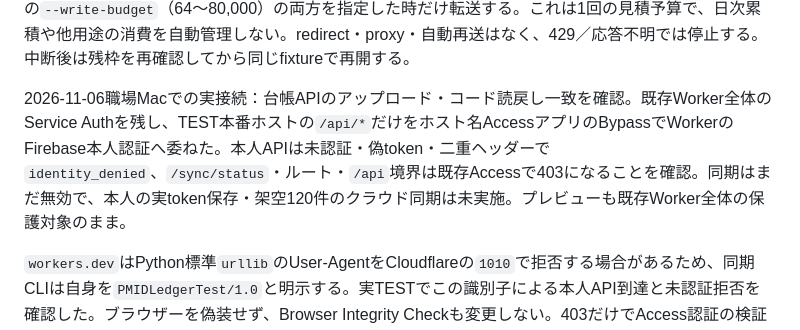
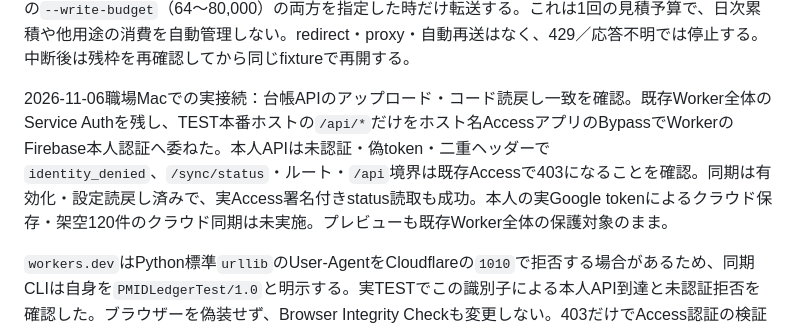
Before and after one commit to haman-360/pubmed_abstract, a Markdown page: pmid_ledger/prototype/README.md, the part around the change. GitHub-like rendering.

Commit message:
Record successful signed TEST sync status verification

```diff
--- a/pmid_ledger/prototype/README.md
+++ b/pmid_ledger/prototype/README.md
@@ -142,7 +142,7 @@ python3 -m unittest pmid_ledger.prototype.tests.test_sync_local pmid_ledger.prot
 
 クラウド接続は、TEST公開・Access設定後に対象URLを明示し、`LEDGER_TEST_ACCESS_CLIENT_ID`／`LEDGER_TEST_ACCESS_CLIENT_SECRET`をプロセス環境から渡す。実値をコマンド履歴・Git・ログ・チャットへ貼らない。既定の動作は同期状態の読取のみ。`--sync-synthetic`と、管理画面で確認した残枠以内の`--write-budget`（64〜80,000）の両方を指定した時だけ転送する。これは1回の見積予算で、日次累積や他用途の消費を自動管理しない。redirect・proxy・自動再送はなく、429／応答不明では停止する。中断後は残枠を再確認してから同じfixtureで再開する。
 
-2026-11-06職場Macでの実接続：台帳APIのアップロード・コード読戻し一致を確認。既存Worker全体のService Authを残し、TEST本番ホストの`/api/*`だけをホスト名AccessアプリのBypassでWorkerのFirebase本人認証へ委ねた。本人APIは未認証・偽token・二重ヘッダーで`identity_denied`、`/sync/status`・ルート・`/api`境界は既存Accessで403になることを確認。同期はまだ無効で、本人の実token保存・架空120件のクラウド同期は未実施。プレビューも既存Worker全体の保護対象のまま。
+2026-11-06職場Macでの実接続：台帳APIのアップロード・コード読戻し一致を確認。既存Worker全体のService Authを残し、TEST本番ホストの`/api/*`だけをホスト名AccessアプリのBypassでWorkerのFirebase本人認証へ委ねた。本人APIは未認証・偽token・二重ヘッダーで`identity_denied`、`/sync/status`・ルート・`/api`境界は既存Accessで403になることを確認。同期は有効化・設定読戻し済みで、実Access署名付きstatus読取も成功。本人の実Google tokenによるクラウド保存・架空120件のクラウド同期は未実施。プレビューも既存Worker全体の保護対象のまま。
 
 `workers.dev`はPython標準`urllib`のUser-AgentをCloudflareの`1010`で拒否する場合があるため、同期CLIは自身を`PMIDLedgerTest/1.0`と明示する。実TESTでこの識別子による本人API到達と未認証拒否を確認した。ブラウザーを偽装せず、Browser Integrity Checkも変更しない。403だけでAccess認証の検証成功と判断せず、WorkerのJSONエラーとCloudflare側の拒否を区別する。[公式の1010説明](https://developers.cloudflare.com/support/troubleshooting/http-status-codes/cloudflare-1xxx-errors/error-1010/)
 
```
Also changed, not shown: docs/DEVELOPMENT_LOG.md (+9 -0 lines).
